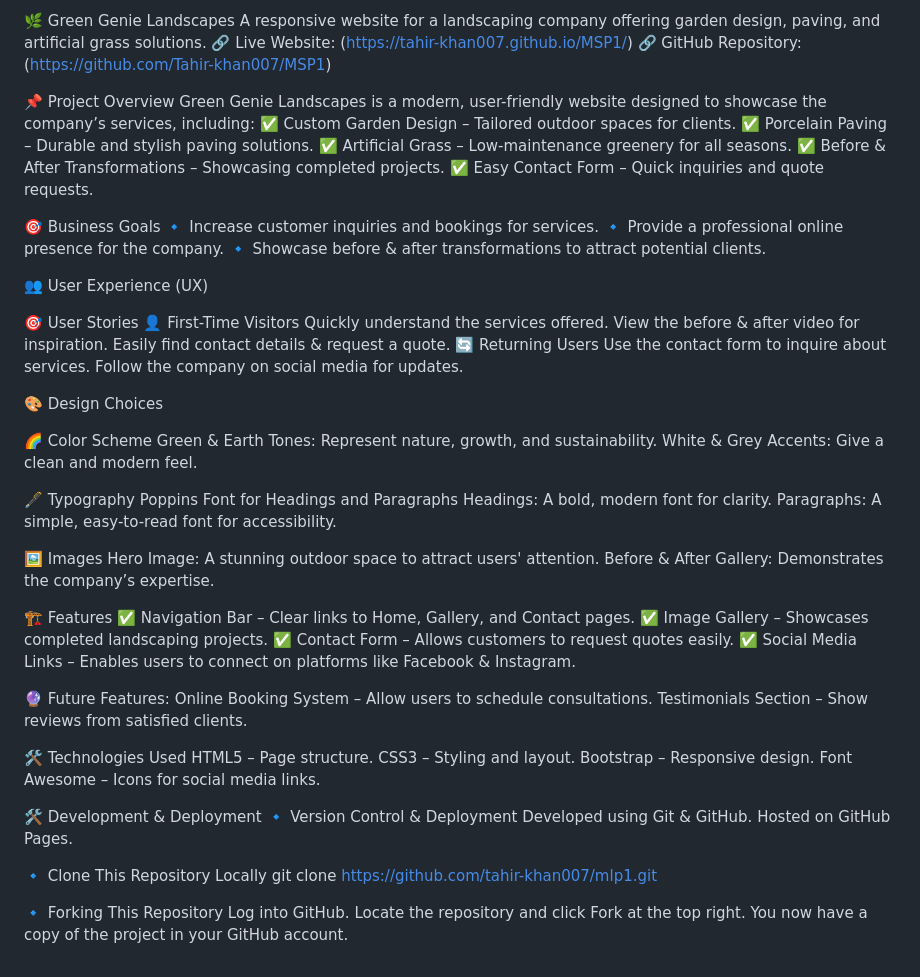
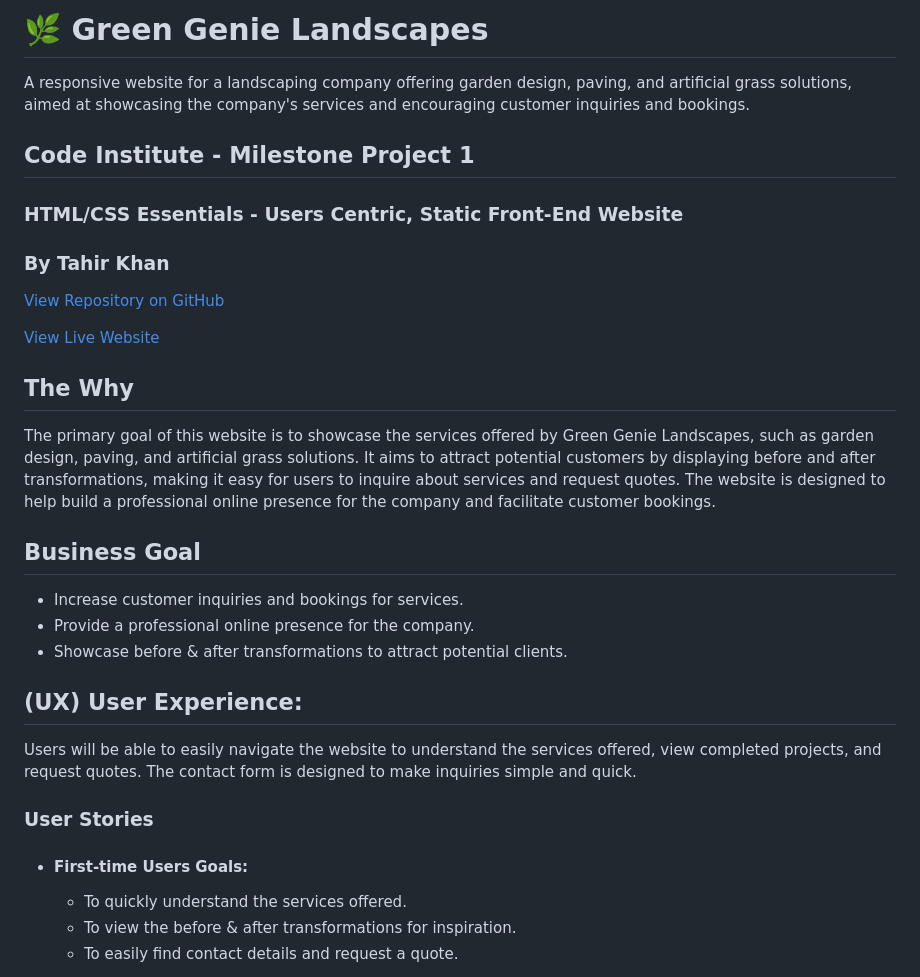
Before and after one commit to Tahir-khan007/MSP1, a Markdown page: README.md, the part around one of its changes. Drawn GitHub-style.

```diff
--- a/README.md
+++ b/README.md
@@ -1,73 +1,35 @@
-🌿 Green Genie Landscapes
-A responsive website for a landscaping company offering garden design, paving, and artificial grass solutions.
-🔗 Live Website: (https://tahir-khan007.github.io/MSP1/)
-🔗 GitHub Repository: (https://github.com/Tahir-khan007/MSP1)
+# 🌿 Green Genie Landscapes
 
-📌 Project Overview
-Green Genie Landscapes is a modern, user-friendly website designed to showcase the company’s services, including:
-✅ Custom Garden Design – Tailored outdoor spaces for clients.
-✅ Porcelain Paving – Durable and stylish paving solutions.
-✅ Artificial Grass – Low-maintenance greenery for all seasons.
-✅ Before & After Transformations – Showcasing completed projects.
-✅ Easy Contact Form – Quick inquiries and quote requests.
+A responsive website for a landscaping company offering garden design, paving, and artificial grass solutions, aimed at showcasing the company's services and encouraging customer inquiries and bookings.
 
-🎯 Business Goals
-🔹 Increase customer inquiries and bookings for services.
-🔹 Provide a professional online presence for the company.
-🔹 Showcase before & after transformations to attract potential clients.
+## Code Institute - Milestone Project 1
 
-👥 User Experience (UX)
+### HTML/CSS Essentials - Users Centric, Static Front-End Website
 
-🎯 User Stories
-👤 First-Time Visitors
-    Quickly understand the services offered.
-    View the before & after video for inspiration.
-    Easily find contact details & request a quote.
-🔄 Returning Users
-    Use the contact form to inquire about services.
-    Follow the company on social media for updates.
+### By Tahir Khan
 
-🎨 Design Choices
+[View Repository on GitHub](https://github.com/Tahir-khan007/MSP1)
 
-🌈 Color Scheme
-Green & Earth Tones: Represent nature, growth, and sustainability.
-White & Grey Accents: Give a clean and modern feel.
+[View Live Website](https://tahir-khan007.github.io/MSP1/)
 
-🖋 Typography
-Poppins Font for Headings and Paragraphs
-Headings: A bold, modern font for clarity.
-Paragraphs: A simple, easy-to-read font for accessibility.
+## The Why
 
-🖼 Images
-Hero Image: A stunning outdoor space to attract users' attention.
-Before & After Gallery: Demonstrates the company’s expertise.
+The primary goal of this website is to showcase the services offered by Green Genie Landscapes, such as garden design, paving, and artificial grass solutions. It aims to attract potential customers by displaying before and after transformations, making it easy for users to inquire about services and request quotes. The website is designed to help build a professional online presence for the company and facilitate customer bookings.
 
-🏗 Features
-✅ Navigation Bar – Clear links to Home, Gallery, and Contact pages.
-✅ Image Gallery – Showcases completed landscaping projects.
-✅ Contact Form – Allows customers to request quotes easily.
-✅ Social Media Links – Enables users to connect on platforms like Facebook & Instagram.
+## Business Goal
 
-🔮 Future Features:
-Online Booking System – Allow users to schedule consultations.
-Testimonials Section – Show reviews from satisfied clients.
++ Increase customer inquiries and bookings for services.
++ Provide a professional online presence for the company.
++ Showcase before & after transformations to attract potential clients.
 
-🛠 Technologies Used
-HTML5 – Page structure.
-CSS3 – Styling and layout.
-Bootstrap – Responsive design.
-Font Awesome – Icons for social media links.
+## (UX) User Experience:
 
-🛠 Development & Deployment
-🔹 Version Control & Deployment
-        Developed using Git & GitHub.
-        Hosted on GitHub Pages.
+Users will be able to easily navigate the website to understand the services offered, view completed projects, and request quotes. The contact form is designed to make inquiries simple and quick.
 
-🔹 Clone This Repository Locally
-        git clone https://github.com/tahir-khan007/mlp1.git
+### User Stories
 
-🔹 Forking This Repository
-        Log into GitHub.
-        Locate the repository and click Fork at the top right.
-        You now have a copy of the project in your GitHub account.
+- #### First-time Users Goals:
+  - To quickly understand the services offered.
+  - To view the before & after transformations for inspiration.
+  - To easily find contact details and request a quote.
 
```
Also changed, not shown: other parts of README.md (+116 -33 lines).
